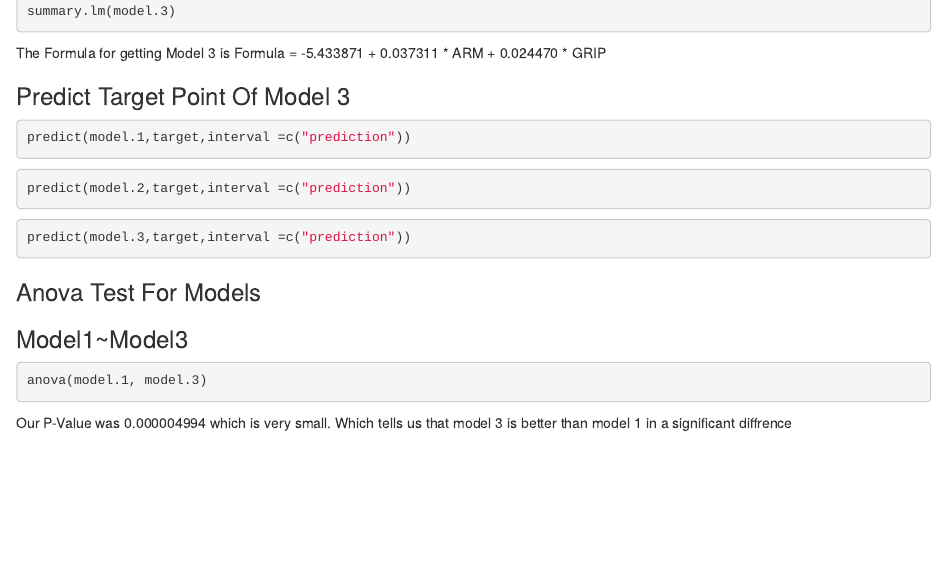
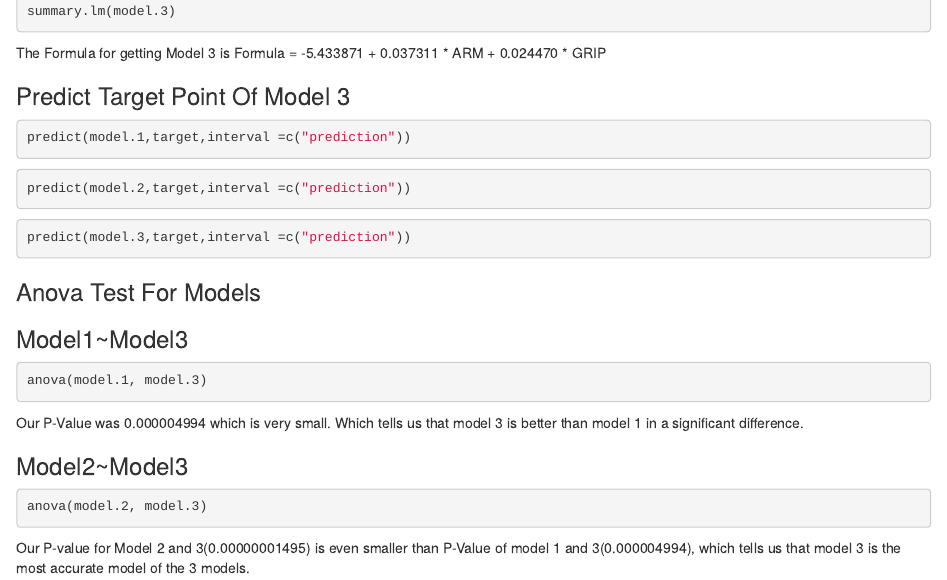
Before and after one commit to LuisJovelPalacios/Linear-Model-with-prediction, an R Markdown document (Linear Model with prediction 2.Rmd): the page in a window 1100 px wide, from 1620 px down. Rendered offline with R 4.5, knitr and Pandoc, with nearby package versions; the code chunks are not run, so their results and figures are left out.

Commit message:
Anova Test for models 2 and 3

````diff
--- a/Linear Model with prediction 2.Rmd
+++ b/Linear Model with prediction 2.Rmd
@@ -134,4 +134,12 @@ predict(model.3,target,interval =c("prediction"))
 anova(model.1, model.3)
 ```
 
-Our P-Value was 0.000004994 which is very small. Which tells us that model 3 is better than model 1 in a significant diffrence
+Our P-Value was 0.000004994 which is very small. Which tells us that model 3 is better than model 1 in a significant difference.
+
+### Model2~Model3
+
+```{r}
+anova(model.2, model.3)
+```
+
+Our P-value for Model 2 and 3(0.00000001495) is even smaller than P-Value of model 1 and 3(0.000004994), which tells us that model 3 is the most accurate model of the 3 models.
````
